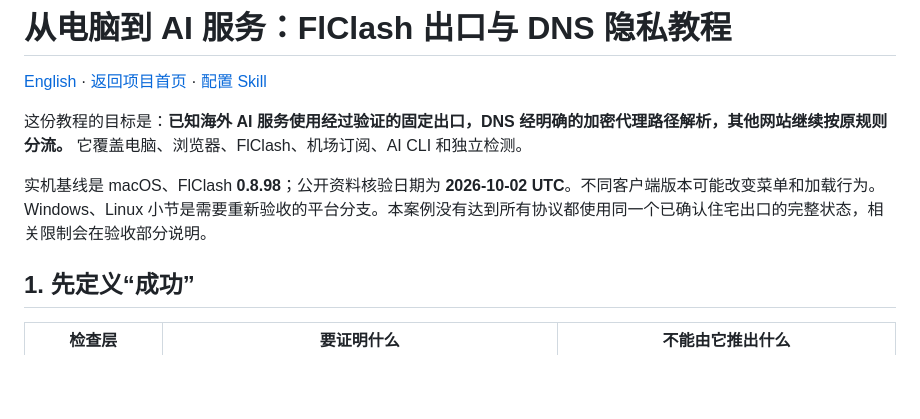
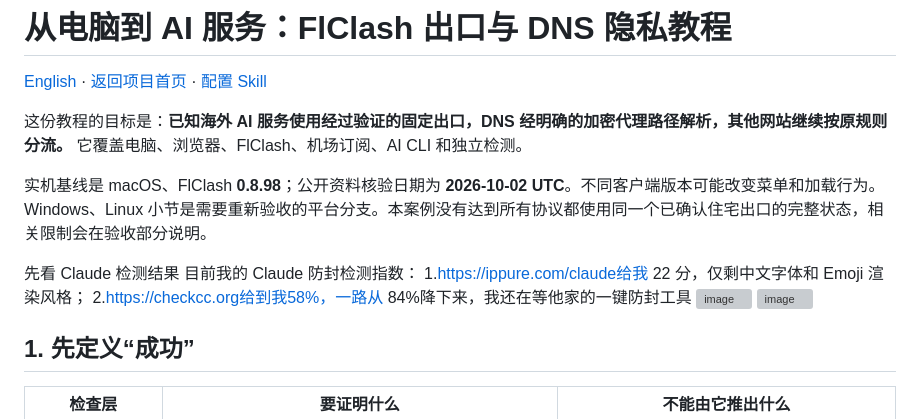
Before and after one commit to iPythoning/goglobal-infra, a Markdown page: docs/tutorial.zh-CN.md, the part around the change. Rendered like a GitHub page; blank space fills up the shorter version; grey boxes are pictures that could not be loaded.

```diff
--- a/docs/tutorial.zh-CN.md
+++ b/docs/tutorial.zh-CN.md
@@ -5,6 +5,13 @@
 这份教程的目标是：**已知海外 AI 服务使用经过验证的固定出口，DNS 经明确的加密代理路径解析，其他网站继续按原规则分流。** 它覆盖电脑、浏览器、FlClash、机场订阅、AI CLI 和独立检测。
 
 实机基线是 macOS、FlClash **0.8.98**；公开资料核验日期为 **2026-10-02 UTC**。不同客户端版本可能改变菜单和加载行为。Windows、Linux 小节是需要重新验收的平台分支。本案例没有达到所有协议都使用同一个已确认住宅出口的完整状态，相关限制会在验收部分说明。
+
+先看 Claude 检测结果
+目前我的 Claude 防封检测指数：
+1.https://ippure.com/claude给我 22 分，仅剩中文字体和 Emoji 渲染风格；
+2.https://checkcc.org给到我58%，一路从 84%降下来，我还在等他家的一键防封工具
+<img width="1620" height="1452" alt="image" src="https://github.com/user-attachments/assets/a056800b-f457-45be-ae19-de97c7d612f8" />
+<img width="720" height="1160" alt="image" src="https://github.com/user-attachments/assets/4c7ff651-e6da-417a-9b25-25e1fee3d340" />
 
 ## 1. 先定义“成功”
 
```
